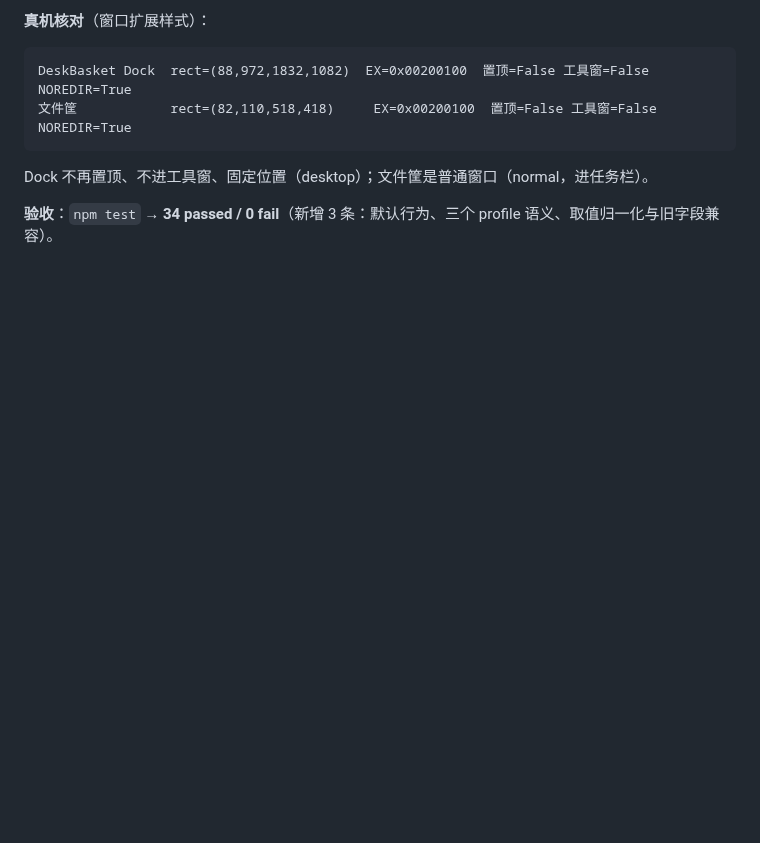
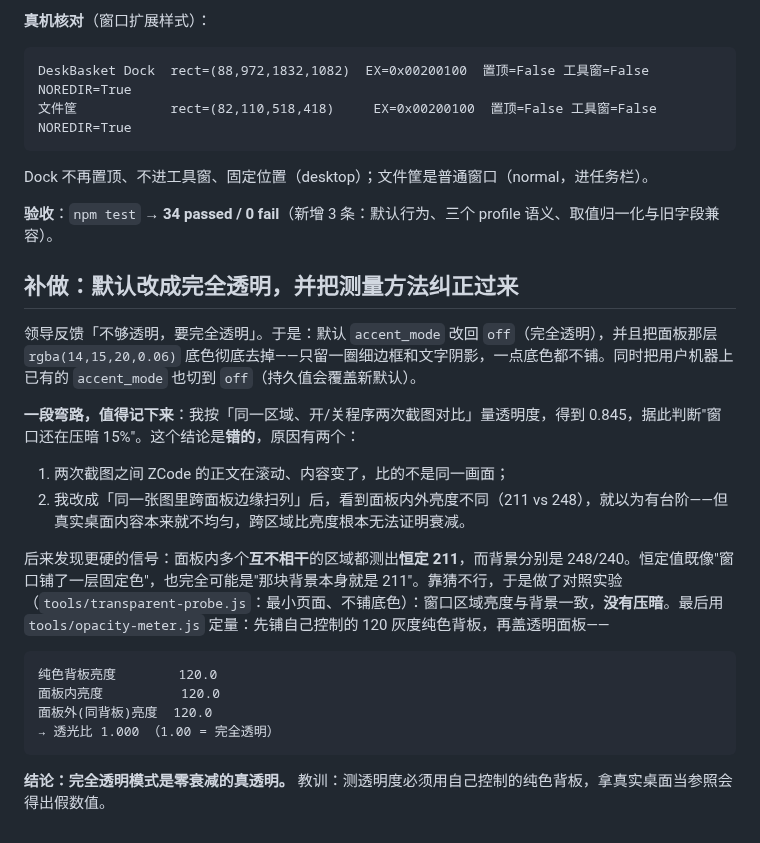
Before and after one commit to shi-tou1234/cmchen-desktopbox, a Markdown page: PROGRESS.md, the part around the change. GitHub-like rendering; blank space fills up the shorter version.

````diff
--- a/PROGRESS.md
+++ b/PROGRESS.md
@@ -374,3 +374,23 @@ DeskBasket Dock  rect=(88,972,1832,1082)  EX=0x00200100  置顶=False 工具窗=
 Dock 不再置顶、不进工具窗、固定位置（desktop）；文件筐是普通窗口（normal，进任务栏）。
 
 **验收**：`npm test` → **34 passed / 0 fail**（新增 3 条：默认行为、三个 profile 语义、取值归一化与旧字段兼容）。
+
+## 补做：默认改成完全透明，并把测量方法纠正过来
+
+领导反馈「不够透明，要完全透明」。于是：默认 `accent_mode` 改回 `off`（完全透明），并且把面板那层 `rgba(14,15,20,0.06)` 底色彻底去掉——只留一圈细边框和文字阴影，一点底色都不铺。同时把用户机器上已有的 `accent_mode` 也切到 `off`（持久值会覆盖新默认）。
+
+**一段弯路，值得记下来**：我按「同一区域、开/关程序两次截图对比」量透明度，得到 0.845，据此判断"窗口还在压暗 15%"。这个结论是**错的**，原因有两个：
+
+1. 两次截图之间 ZCode 的正文在滚动、内容变了，比的不是同一画面；
+2. 我改成「同一张图里跨面板边缘扫列」后，看到面板内外亮度不同（211 vs 248），就以为有台阶——但真实桌面内容本来就不均匀，跨区域比亮度根本无法证明衰减。
+
+后来发现更硬的信号：面板内多个**互不相干**的区域都测出**恒定 211**，而背景分别是 248/240。恒定值既像"窗口铺了一层固定色"，也完全可能是"那块背景本身就是 211"。靠猜不行，于是做了对照实验（`tools/transparent-probe.js`：最小页面、不铺底色）：窗口区域亮度与背景一致，**没有压暗**。最后用 `tools/opacity-meter.js` 定量：先铺自己控制的 120 灰度纯色背板，再盖透明面板——
+
+```
+纯色背板亮度        120.0
+面板内亮度          120.0
+面板外(同背板)亮度  120.0
+→ 透光比 1.000 （1.00 = 完全透明）
+```
+
+**结论：完全透明模式是零衰减的真透明。** 教训：测透明度必须用自己控制的纯色背板，拿真实桌面当参照会得出假数值。
````
Also changed, not shown: README.md (+14 -7 lines), docs/screenshot-electron.png, 9 other files.
